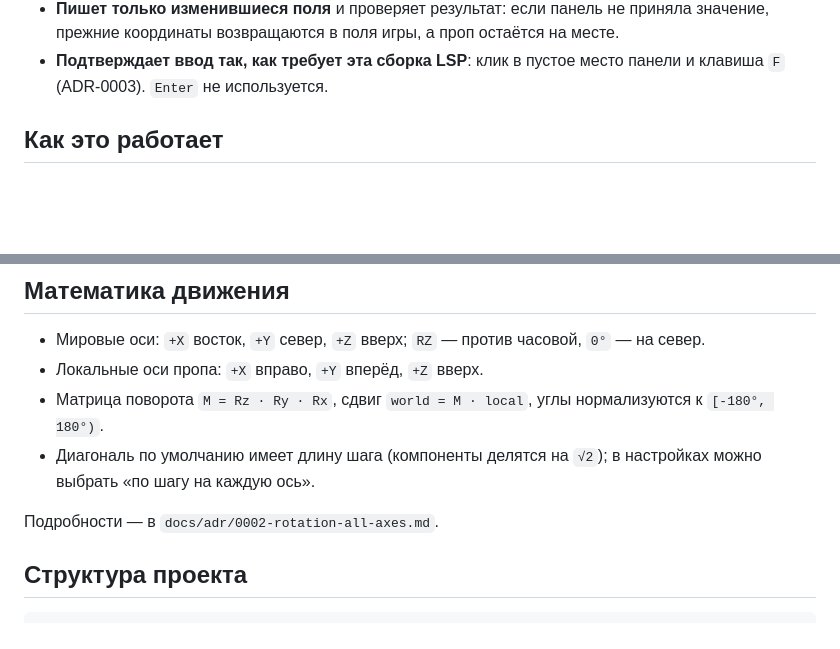
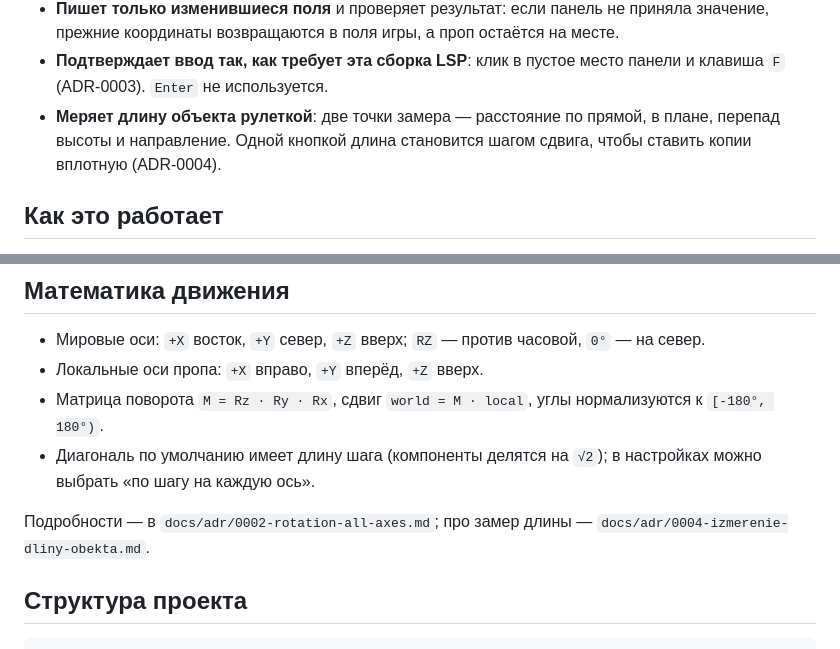
Before and after one commit to Ven4esters/Mappers-Overlay-Redux, a Markdown page: README.md, 2 parts joined by grey strips. GitHub-like rendering; blank space fills up the shorter version.

```diff
--- a/README.md
+++ b/README.md
@@ -21,6 +21,9 @@
   значение, прежние координаты возвращаются в поля игры, а проп остаётся на месте.
 - **Подтверждает ввод так, как требует эта сборка LSP**: клик в пустое место панели и
   клавиша `F` (ADR-0003). `Enter` не используется.
+- **Меряет длину объекта рулеткой**: две точки замера — расстояние по прямой, в плане,
+  перепад высоты и направление. Одной кнопкой длина становится шагом сдвига, чтобы ставить
+  копии вплотную (ADR-0004).
 
 ## Как это работает
 
@@ -95,7 +115,8 @@ py -3.12 -m venv .venv
 - Диагональ по умолчанию имеет длину шага (компоненты делятся на `√2`); в настройках можно
   выбрать «по шагу на каждую ось».
 
-Подробности — в `docs/adr/0002-rotation-all-axes.md`.
+Подробности — в `docs/adr/0002-rotation-all-axes.md`; про замер длины —
+`docs/adr/0004-izmerenie-dliny-obekta.md`.
 
 ## Структура проекта
 
```
Also changed, not shown: other parts of README.md (+19 -2 lines), CHANGELOG.md (+12 -0 lines), docs/adr/0004-izmerenie-dliny-obekta.md (added, +38 -0 lines), docs/shot-measure.png (added), 11 other files.
